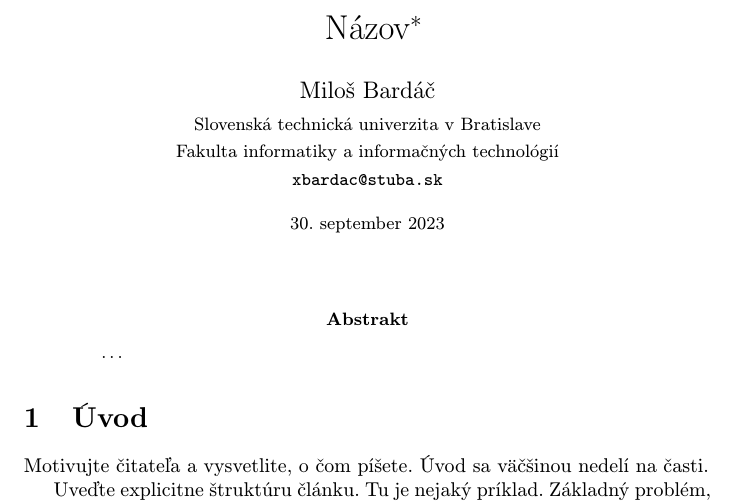
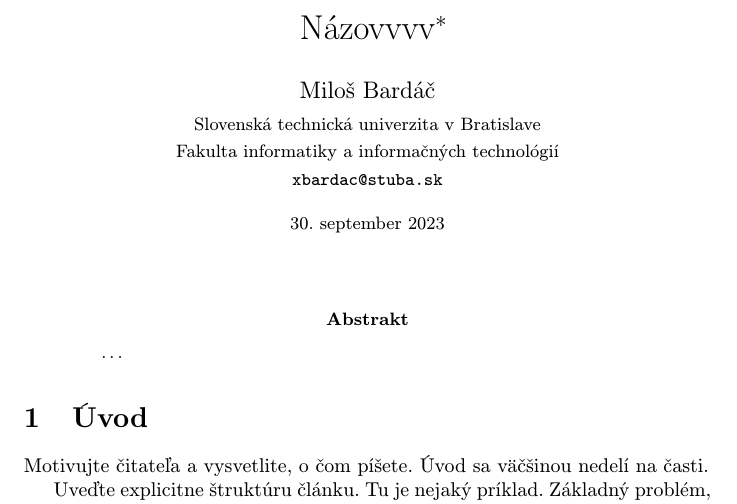
Before and after one commit to ByMikiii/MIP-Clanok, a LaTeX paper (clanok.tex): part of page 1 of 2, cut at the place of the change. Compiled offline with pdfLaTeX.

Commit message:
test nano

```diff
--- a/clanok.tex
+++ b/clanok.tex
@@ -15,7 +15,7 @@
 
 \pagestyle{headings}
 
-\title{Názov\thanks{Semestrálny projekt v predmete Metódy inžinierskej práce, ak. rok 2015/16, vedenie: Meno Priezvisko}} % meno a priezvisko vyučujúceho na cvičeniach
+\title{Názovvvv\thanks{Semestrálny projekt v predmete Metódy inžinierskej práce, ak. rok 2015/16, vedenie: Meno Priezvisko}} % meno a priezvisko vyučujúceho na cvičeniach
 
 \author{Miloš Bardáč\\[2pt]
 	{\small Slovenská technická univerzita v Bratislave}\\
```
